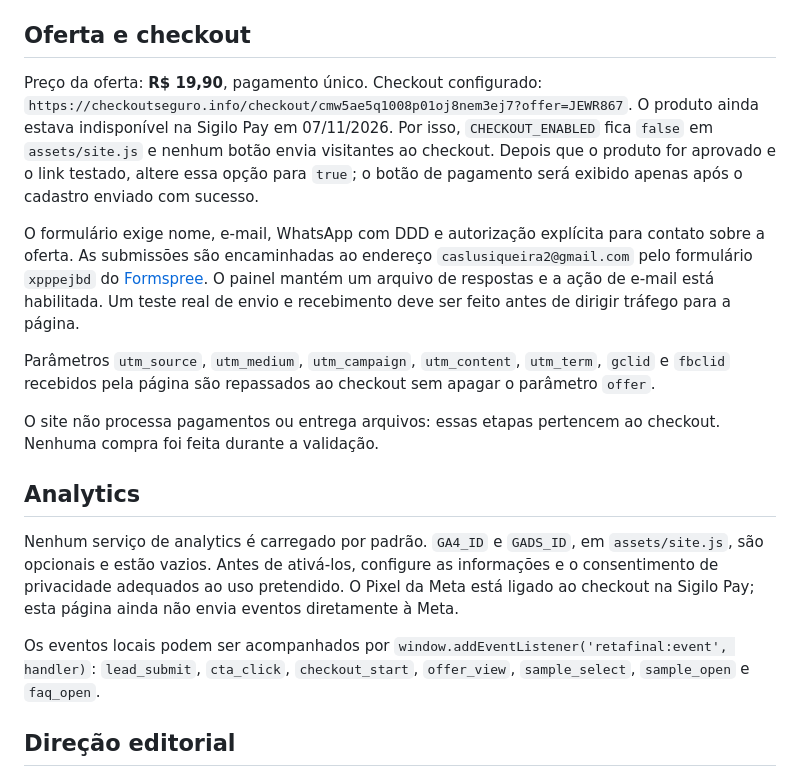
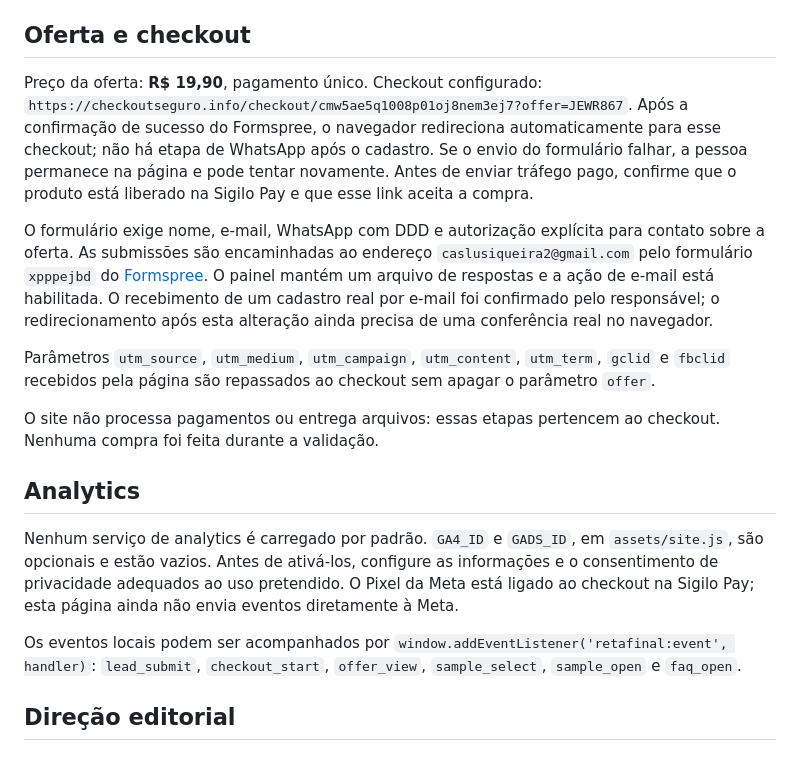
Before and after one commit to caslusiqueira2-hue/reta-final-enem-2026, a Markdown page: README.md, the part around the change. GitHub-like rendering.

Commit message:
Document automatic checkout flow and Sigilo check

```diff
--- a/README.md
+++ b/README.md
@@ -23,9 +23,9 @@ Endereço de produção: https://andreretafinal.vercel.app/
 
 ## Oferta e checkout
 
-Preço da oferta: **R$ 19,90**, pagamento único. Checkout configurado: `https://checkoutseguro.info/checkout/cmw5ae5q1008p01oj8nem3ej7?offer=JEWR867`. O produto ainda estava indisponível na Sigilo Pay em 07/11/2026. Por isso, `CHECKOUT_ENABLED` fica `false` em `assets/site.js` e nenhum botão envia visitantes ao checkout. Depois que o produto for aprovado e o link testado, altere essa opção para `true`; o botão de pagamento será exibido apenas após o cadastro enviado com sucesso.
+Preço da oferta: **R$ 19,90**, pagamento único. Checkout configurado: `https://checkoutseguro.info/checkout/cmw5ae5q1008p01oj8nem3ej7?offer=JEWR867`. Após a confirmação de sucesso do Formspree, o navegador redireciona automaticamente para esse checkout; não há etapa de WhatsApp após o cadastro. Se o envio do formulário falhar, a pessoa permanece na página e pode tentar novamente. Antes de enviar tráfego pago, confirme que o produto está liberado na Sigilo Pay e que esse link aceita a compra.
 
-O formulário exige nome, e-mail, WhatsApp com DDD e autorização explícita para contato sobre a oferta. As submissões são encaminhadas ao endereço `caslusiqueira2@gmail.com` pelo formulário `xpppejbd` do [Formspree](https://formspree.io/). O painel mantém um arquivo de respostas e a ação de e-mail está habilitada. Um teste real de envio e recebimento deve ser feito antes de dirigir tráfego para a página.
+O formulário exige nome, e-mail, WhatsApp com DDD e autorização explícita para contato sobre a oferta. As submissões são encaminhadas ao endereço `caslusiqueira2@gmail.com` pelo formulário `xpppejbd` do [Formspree](https://formspree.io/). O painel mantém um arquivo de respostas e a ação de e-mail está habilitada. O recebimento de um cadastro real por e-mail foi confirmado pelo responsável; o redirecionamento após esta alteração ainda precisa de uma conferência real no navegador.
 
 Parâmetros `utm_source`, `utm_medium`, `utm_campaign`, `utm_content`, `utm_term`, `gclid` e `fbclid` recebidos pela página são repassados ao checkout sem apagar o parâmetro `offer`.
 
@@ -35,7 +35,7 @@ O site não processa pagamentos ou entrega arquivos: essas etapas pertencem ao c
 
 Nenhum serviço de analytics é carregado por padrão. `GA4_ID` e `GADS_ID`, em `assets/site.js`, são opcionais e estão vazios. Antes de ativá-los, configure as informações e o consentimento de privacidade adequados ao uso pretendido. O Pixel da Meta está ligado ao checkout na Sigilo Pay; esta página ainda não envia eventos diretamente à Meta.
 
-Os eventos locais podem ser acompanhados por `window.addEventListener('retafinal:event', handler)`: `lead_submit`, `cta_click`, `checkout_start`, `offer_view`, `sample_select`, `sample_open` e `faq_open`.
+Os eventos locais podem ser acompanhados por `window.addEventListener('retafinal:event', handler)`: `lead_submit`, `checkout_start`, `offer_view`, `sample_select`, `sample_open` e `faq_open`.
 
 ## Direção editorial
 
```
